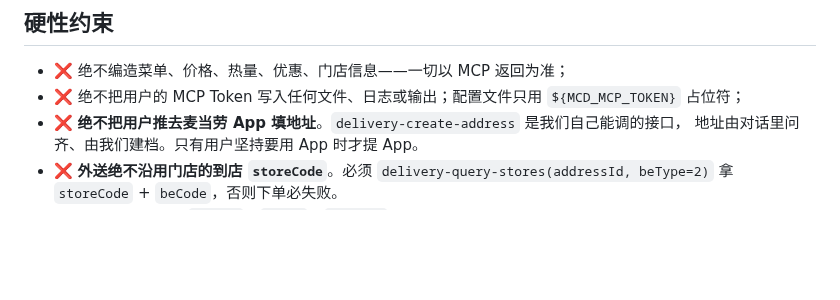
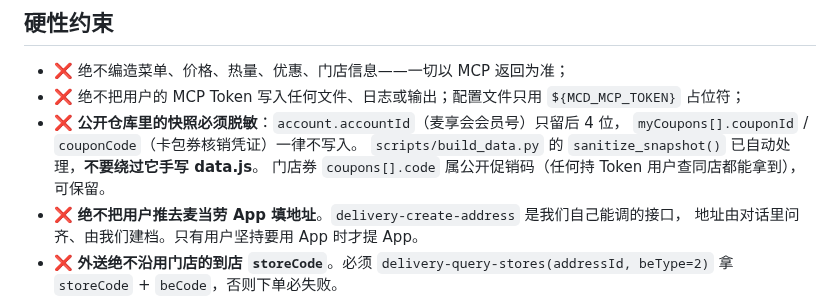
Before and after one commit to Huangxxuan/mcd-savings-skill, a Markdown page: SKILL.md, the part around the change. GitHub-like rendering; blank space fills up the shorter version.

Commit message:
docs(SKILL): 硬性约束补公开快照脱敏规则

```diff
--- a/SKILL.md
+++ b/SKILL.md
@@ -248,6 +248,10 @@ python3 scripts/build_data.py --rank
 
 - ❌ 绝不编造菜单、价格、热量、优惠、门店信息——一切以 MCP 返回为准；
 - ❌ 绝不把用户的 MCP Token 写入任何文件、日志或输出；配置文件只用 `${MCD_MCP_TOKEN}` 占位符；
+- ❌ **公开仓库里的快照必须脱敏**：`account.accountId`（麦享会会员号）只留后 4 位，
+  `myCoupons[].couponId` / `couponCode`（卡包券核销凭证）一律不写入。
+  `scripts/build_data.py` 的 `sanitize_snapshot()` 已自动处理，**不要绕过它手写 data.js**。
+  门店券 `coupons[].code` 属公开促销码（任何持 Token 用户查同店都能拿到），可保留。
 - ❌ **绝不把用户推去麦当劳 App 填地址**。`delivery-create-address` 是我们自己能调的接口，
   地址由对话里问齐、由我们建档。只有用户坚持要用 App 时才提 App。
 - ❌ **外送绝不沿用门店的到店 `storeCode`**。必须 `delivery-query-stores(addressId, beType=2)`
```
